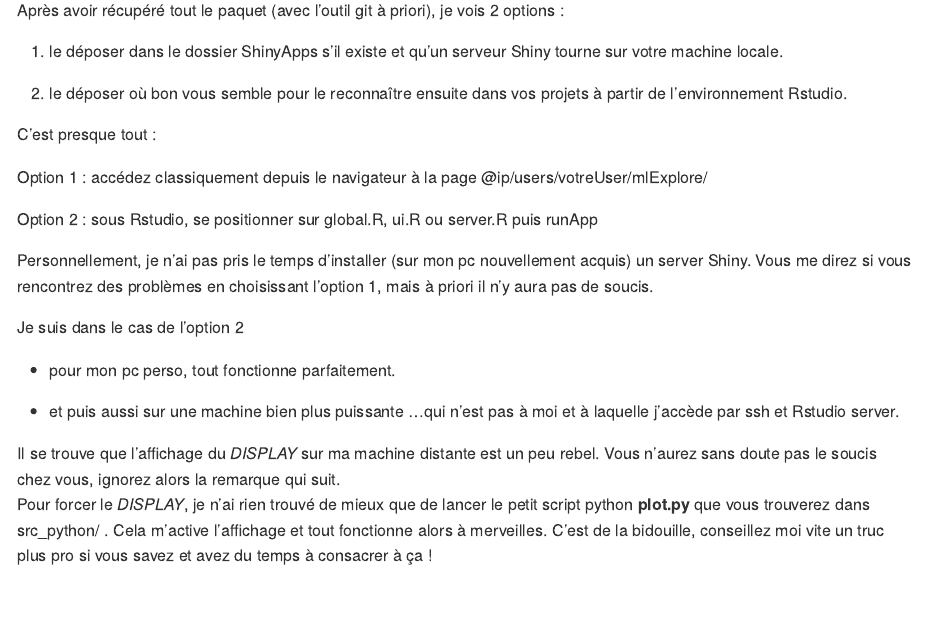
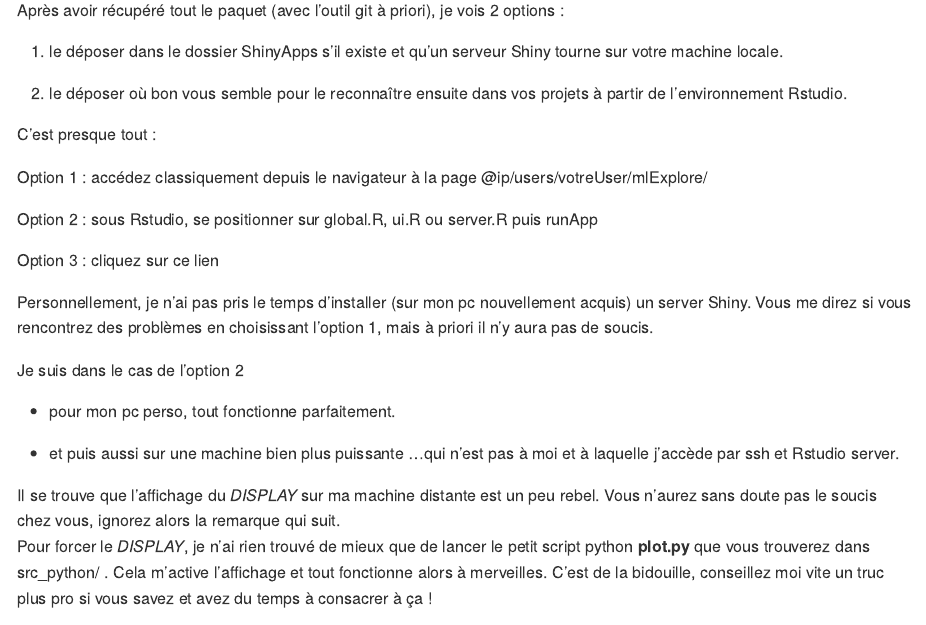
Before and after one commit to GillesDeLille/mlExplore, an R Markdown document (README.RMD): the page in a window 1100 px wide, from 3830 px down. Rendered offline with R 4.5, knitr and Pandoc, with nearby package versions; badge pictures from the web are left out.

Commit message:
lien binder

```diff
--- a/README.RMD
+++ b/README.RMD
@@ -193,6 +193,8 @@ Option 1 : accédez classiquement depuis le navigateur à la page @ip/users/votr
 
 Option 2 : sous Rstudio, se positionner sur global.R, ui.R ou server.R puis runApp
 
+Option 3 : cliquez sur ce lien [![Binder](http://mybinder.org/badge_logo.svg)](http://mybinder.org/v2/gh/spyrales/la-piscine/master?urlpath=shiny/mlExplore/)
+
 Personnellement, je n'ai pas pris le temps d'installer (sur mon pc nouvellement acquis) un server Shiny. Vous me direz si vous rencontrez des problèmes en choisissant l'option 1, mais à priori il n'y aura pas de soucis.
 
 Je suis dans le cas de l'option 2
```
